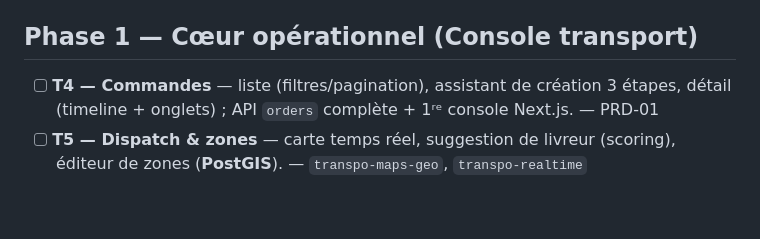
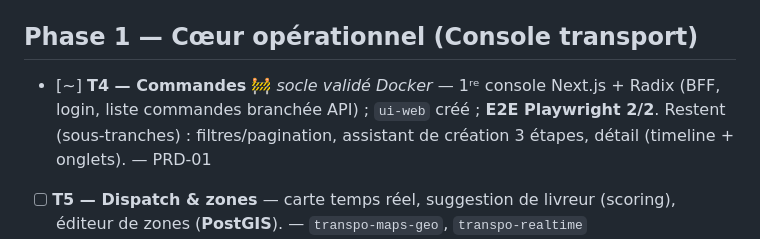
Before and after one commit to anissrelicum/transpo2, a Markdown page: ROADMAP.md, the part around the change. Rendered like a GitHub page; blank space fills up the shorter version.

Commit message:
docs: T4 socle validé (roadmap)

```diff
--- a/ROADMAP.md
+++ b/ROADMAP.md
@@ -11,7 +11,7 @@ Légende : ✅ fait · 🚧 en cours · ⏳ à venir · *(skeleton)* = livré au
 - [x] **T3 — Packages partagés** ✅ *validé Docker (typecheck workspace + E2E 10/10)* — `@transpo/i18n` (FR/AR + RTL), `@transpo/design-tokens` (échelle Radix, source unique web+RN), `@transpo/api-client` (typé). `ui-web` (Radix) / `ui-native` (Tamagui) : créés avec la 1ʳᵉ console (T4). — `transpo-design-system`, `transpo-i18n`
 
 ## Phase 1 — Cœur opérationnel (Console transport)
-- [ ] **T4 — Commandes** — liste (filtres/pagination), assistant de création 3 étapes, détail (timeline + onglets) ; API `orders` complète + 1ʳᵉ console Next.js. — PRD-01
+- [~] **T4 — Commandes** 🚧 *socle validé Docker* — 1ʳᵉ console Next.js + Radix (BFF, login, liste commandes branchée API) ; `ui-web` créé ; **E2E Playwright 2/2**. Restent (sous-tranches) : filtres/pagination, assistant de création 3 étapes, détail (timeline + onglets). — PRD-01
 - [ ] **T5 — Dispatch & zones** — carte temps réel, suggestion de livreur (scoring), éditeur de zones (**PostGIS**). — `transpo-maps-geo`, `transpo-realtime`
 - [ ] **T6 — Flotte** — véhicules (échéances assurance/CT), chauffeurs (permis, **EU 561**), objectifs & primes.
 - [ ] **T7 — Tournées** — planificateur multi-arrêts + **vrai moteur de routing**. — `transpo-maps-geo`
```
